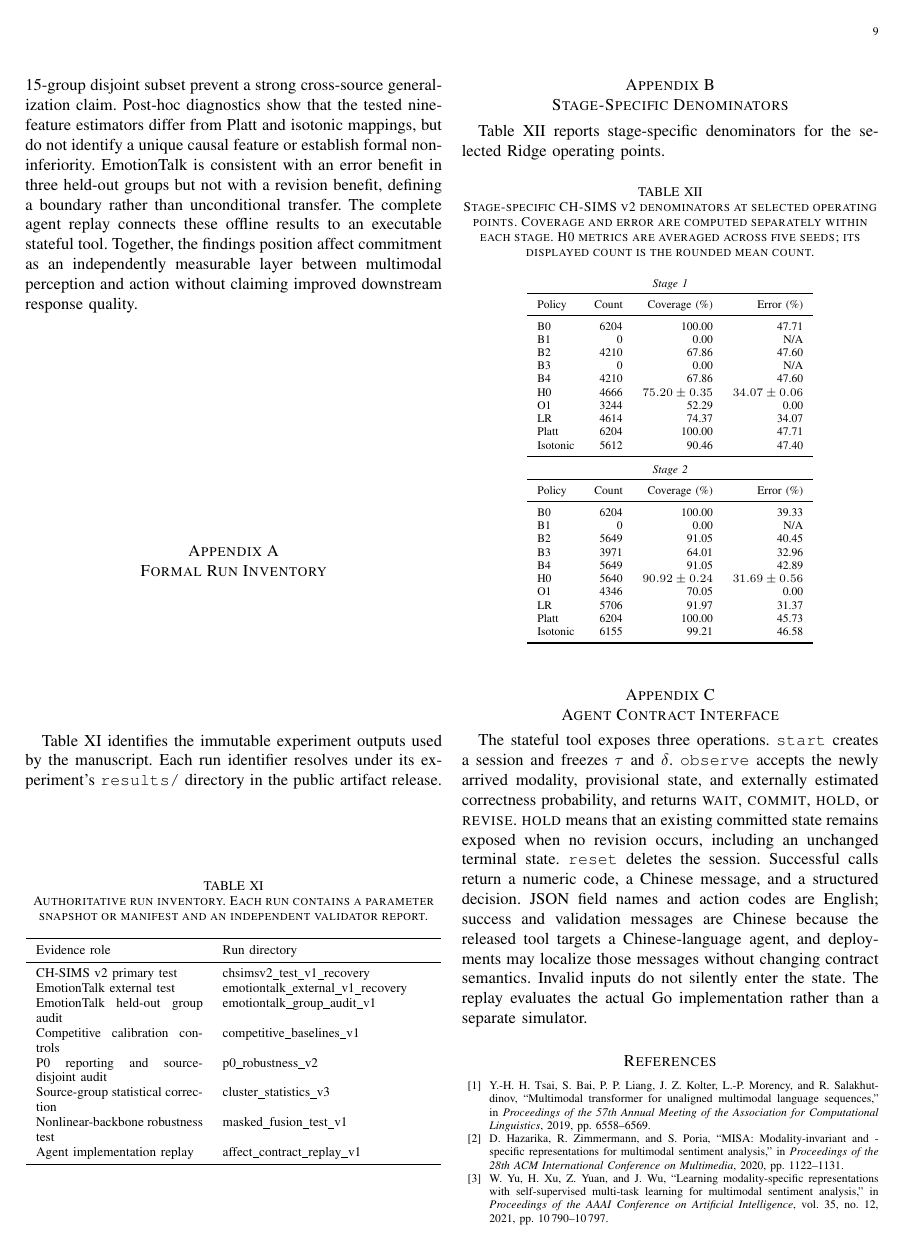
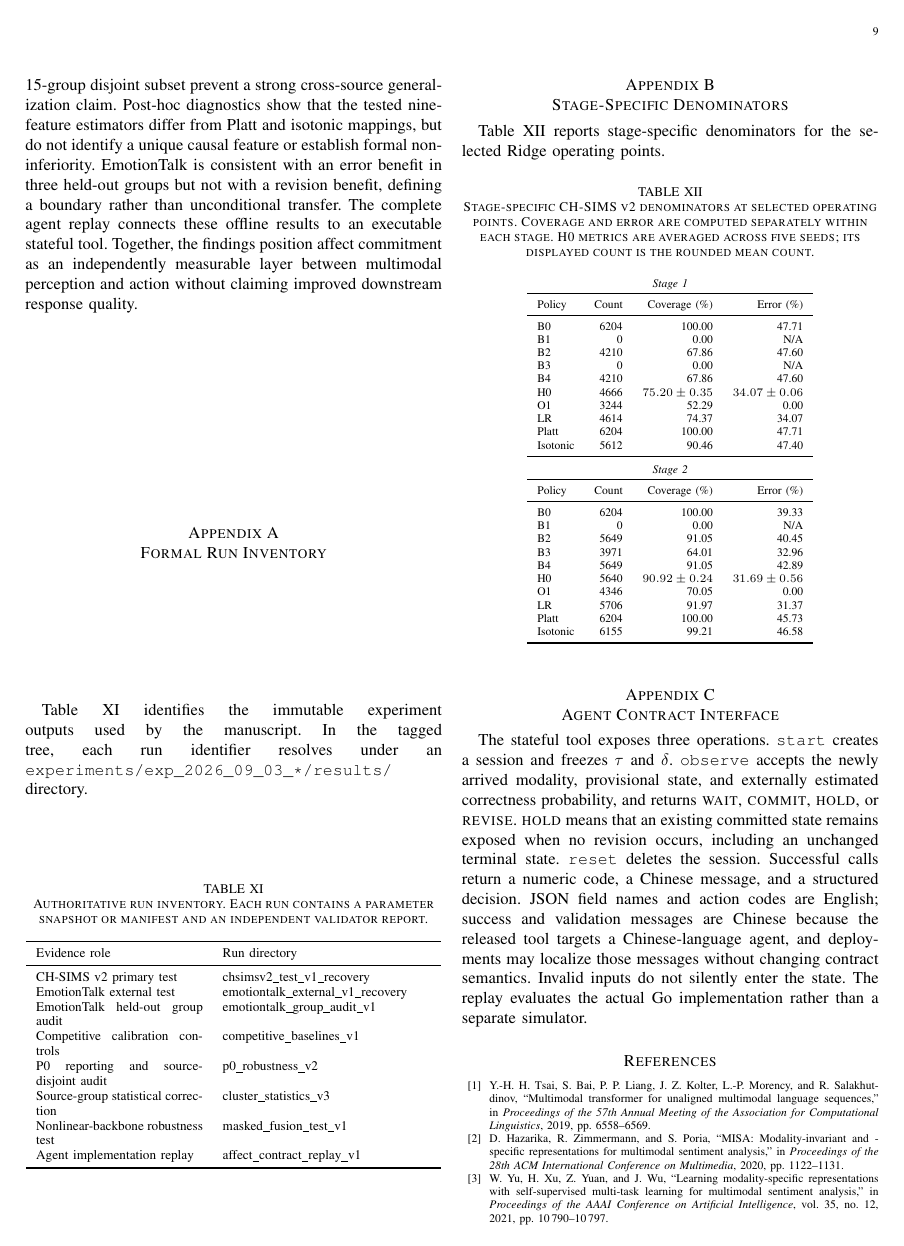
Before and after one commit to Sun668/AMAC, a LaTeX paper (paper/main.tex): page 9 of 10. Compiled offline with pdfLaTeX.

Commit message:
Align remaining artifact terminology

```diff
--- a/paper/main.tex
+++ b/paper/main.tex
@@ -337,7 +337,7 @@ The CH-SIMS v2 official-split test finds lower committed error and revision than
 \section{Formal Run Inventory}
 \label{app:runs}
 
-Table~\ref{tab:runs} identifies the immutable experiment outputs used by the manuscript. Each run identifier resolves under its experiment's \texttt{results/} directory in the public artifact release.
+Table~\ref{tab:runs} identifies the immutable experiment outputs used by the manuscript. In the tagged tree, each run identifier resolves under an \texttt{experiments/exp\_2026\_09\_03\_*/results/} directory.
 
 \begin{table}[h]
 \centering
```
Also changed, not shown: paper/AMAC_arXiv_draft.pdf, paper/main.tex (2 more changed lines), 1 other file.
